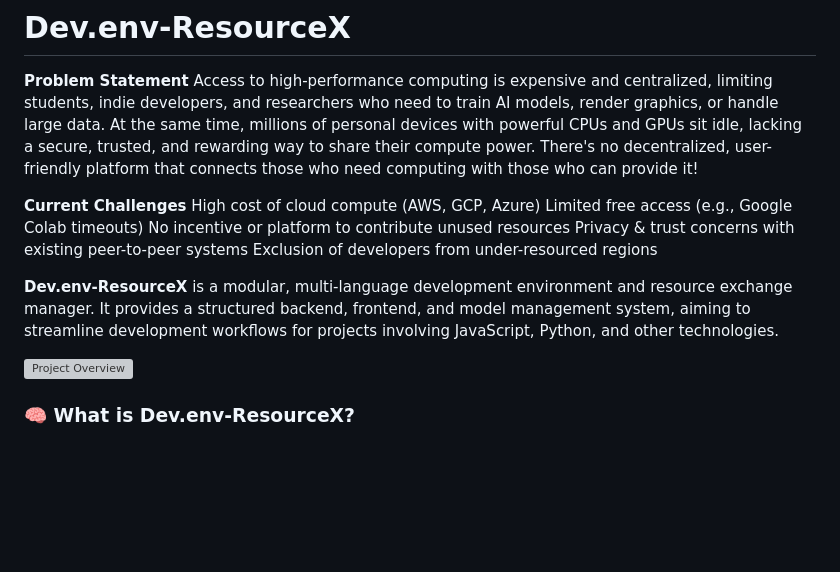
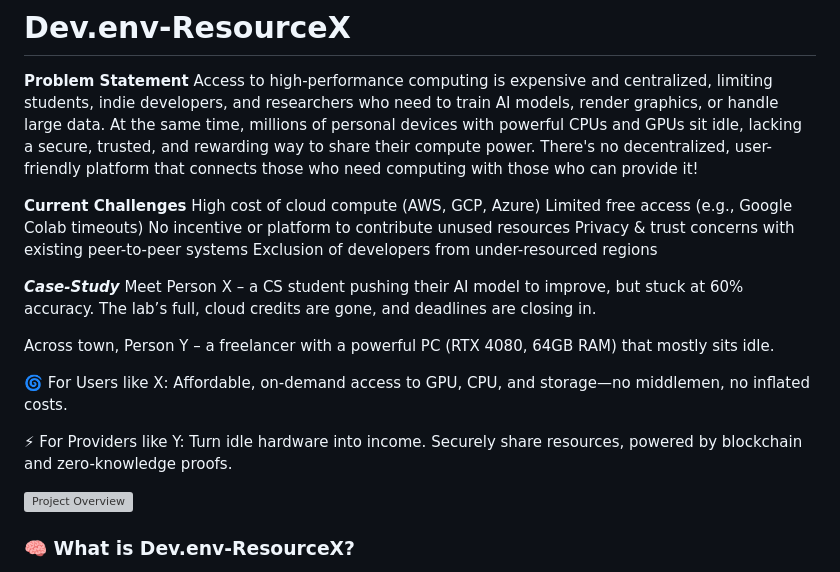
Before and after one commit to priyadarshi7/Dev.env-ResourceX, a Markdown page: README.md, the part around the change. GitHub-like rendering; blank space fills up the shorter version; grey boxes are pictures that could not be loaded.

```diff
--- a/README.md
+++ b/README.md
@@ -11,8 +11,14 @@ No incentive or platform to contribute unused resources
 Privacy & trust concerns with existing peer-to-peer systems
 Exclusion of developers from under-resourced regions
 
+***Case-Study***
+Meet Person X – a CS student pushing their AI model to improve, but stuck at 60% accuracy. The lab’s full, cloud credits are gone, and deadlines are closing in.
 
-**Dev.env-ResourceX** is a modular, multi-language development environment and resource exchange manager. It provides a structured backend, frontend, and model management system, aiming to streamline development workflows for projects involving JavaScript, Python, and other technologies.
+Across town, Person Y – a freelancer with a powerful PC (RTX 4080, 64GB RAM) that mostly sits idle.
+
+🌀 For Users like X: Affordable, on-demand access to GPU, CPU, and storage—no middlemen, no inflated costs.
+
+⚡ For Providers like Y: Turn idle hardware into income. Securely share resources, powered by blockchain and zero-knowledge proofs.
 
 ![Project Overview](upload-project-overview-image-here)
 
```
